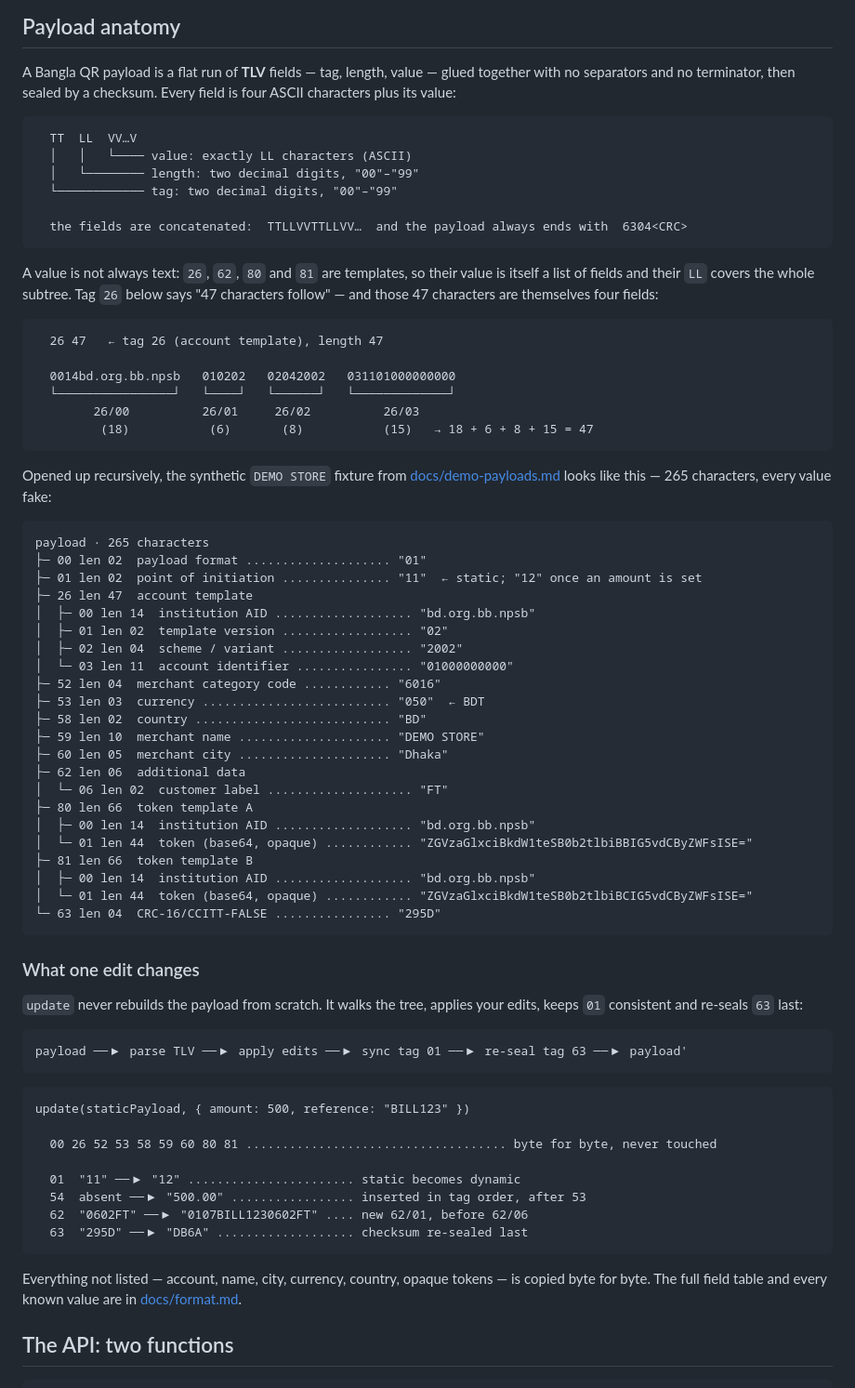
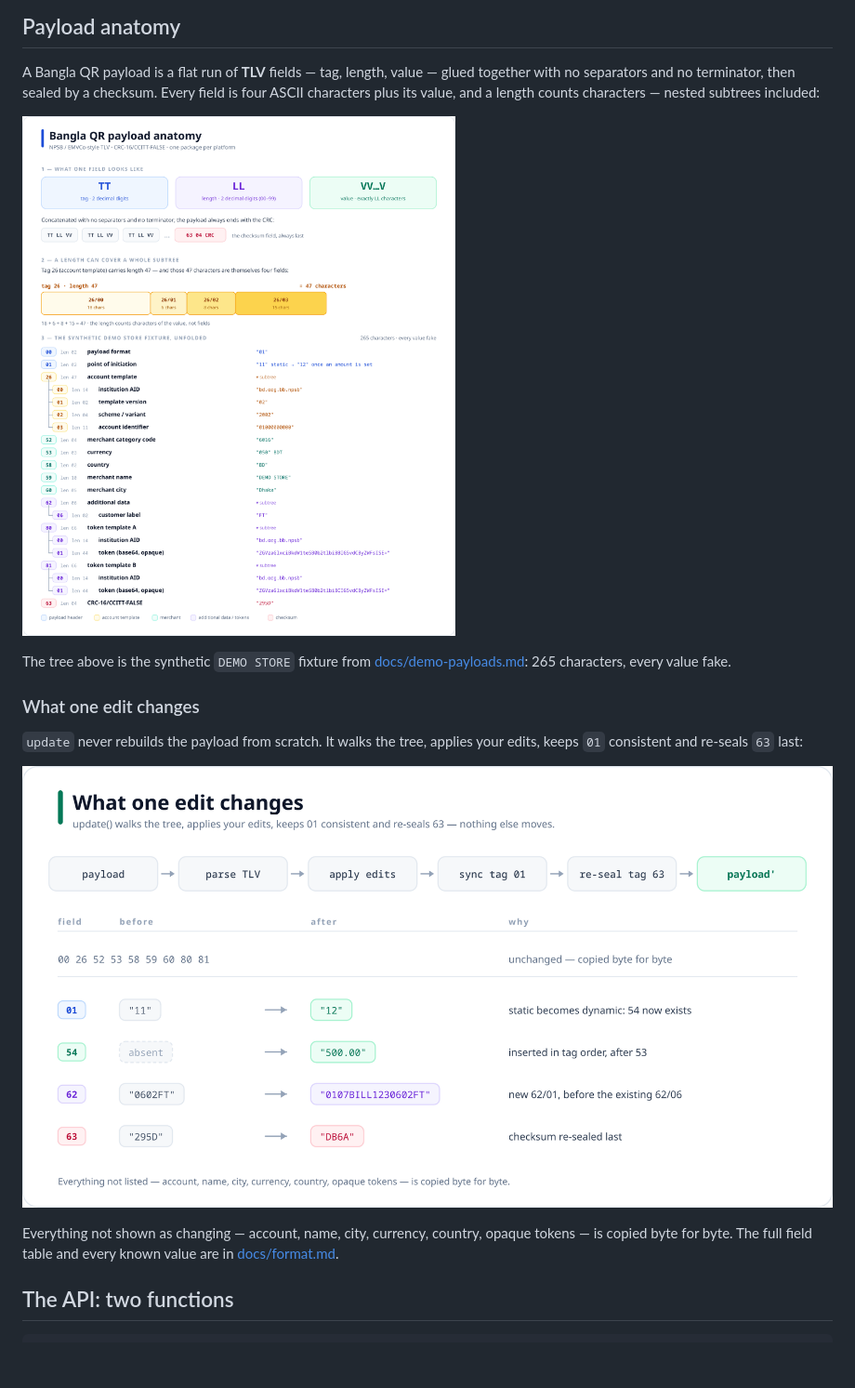
Before and after one commit to hello2himel/deshiPay, a Markdown page: README.md, the part around the change. Shown at 93% size. Rendered like a GitHub page; pictures changed too: docs/assets/payload-anatomy.png (added), docs/assets/payload-edit.png (added); blank space fills up the shorter version.

Commit message:
docs: replace the README payload ASCII art with rendered infographics

````diff
--- a/README.md
+++ b/README.md
@@ -19,80 +19,23 @@ Pages. There is no server and no database; it never holds funds, stores data, or
 
 A Bangla QR payload is a flat run of **TLV** fields — tag, length, value — glued together with no
 separators and no terminator, then sealed by a checksum. Every field is four ASCII characters plus its
-value:
+value, and a length counts characters — nested subtrees included:
 
-```text
-  TT  LL  VV…V
-  │   │   └──── value: exactly LL characters (ASCII)
-  │   └──────── length: two decimal digits, "00"–"99"
-  └──────────── tag: two decimal digits, "00"–"99"
+![Payload anatomy: tag, length and value; tag 26 carrying a 47-character subtree; and the synthetic DEMO STORE fixture unfolded as a tree](docs/assets/payload-anatomy.png)
 
-  the fields are concatenated:  TTLLVVTTLLVV…  and the payload always ends with  6304<CRC>
-```
-
-A value is not always text: `26`, `62`, `80` and `81` are templates, so their value is itself a list of
-fields and their `LL` covers the whole subtree. Tag `26` below says "47 characters follow" — and those
-47 characters are themselves four fields:
-
-```text
-  26 47   ← tag 26 (account template), length 47
-
-  0014bd.org.bb.npsb   010202   02042002   031101000000000
-  └────────────────┘   └────┘   └──────┘   └─────────────┘
-        26/00          26/01     26/02          26/03
-         (18)           (6)       (8)           (15)   → 18 + 6 + 8 + 15 = 47
-```
-
-Opened up recursively, the synthetic `DEMO STORE` fixture from
-[docs/demo-payloads.md](./docs/demo-payloads.md) looks like this — 265 characters, every value fake:
-
-```text
-payload · 265 characters
-├─ 00 len 02  payload format .................... "01"
-├─ 01 len 02  point of initiation ............... "11"  ← static; "12" once an amount is set
-├─ 26 len 47  account template
-│  ├─ 00 len 14  institution AID ................... "bd.org.bb.npsb"
-│  ├─ 01 len 02  template version .................. "02"
-│  ├─ 02 len 04  scheme / variant .................. "2002"
-│  └─ 03 len 11  account identifier ................ "01000000000"
-├─ 52 len 04  merchant category code ............ "6016"
-├─ 53 len 03  currency .......................... "050"  ← BDT
-├─ 58 len 02  country ........................... "BD"
-├─ 59 len 10  merchant name ..................... "DEMO STORE"
-├─ 60 len 05  merchant city ..................... "Dhaka"
-├─ 62 len 06  additional data
-│  └─ 06 len 02  customer label .................... "FT"
-├─ 80 len 66  token template A
-│  ├─ 00 len 14  institution AID ................... "bd.org.bb.npsb"
-│  └─ 01 len 44  token (base64, opaque) ............ "ZGVzaGlxciBkdW1teSB0b2tlbiBBIG5vdCByZWFsISE="
-├─ 81 len 66  token template B
-│  ├─ 00 len 14  institution AID ................... "bd.org.bb.npsb"
-│  └─ 01 len 44  token (base64, opaque) ............ "ZGVzaGlxciBkdW1teSB0b2tlbiBCIG5vdCByZWFsISE="
-└─ 63 len 04  CRC-16/CCITT-FALSE ................ "295D"
-```
+The tree above is the synthetic `DEMO STORE` fixture from
+[docs/demo-payloads.md](./docs/demo-payloads.md): 265 characters, every value fake.
 
 ### What one edit changes
 
 `update` never rebuilds the payload from scratch. It walks the tree, applies your edits, keeps `01`
 consistent and re-seals `63` last:
 
-```text
-payload ──▶ parse TLV ──▶ apply edits ──▶ sync tag 01 ──▶ re-seal tag 63 ──▶ payload'
-```
+![What one edit changes: the update pipeline, and a before/after view of the four fields that move](docs/assets/payload-edit.png)
 
-```text
-update(staticPayload, { amount: 500, reference: "BILL123" })
-
-  00 26 52 53 58 59 60 80 81 .................................... byte for byte, never touched
-
-  01  "11" ──▶ "12" ....................... static becomes dynamic
-  54  absent ──▶ "500.00" ................. inserted in tag order, after 53
-  62  "0602FT" ──▶ "0107BILL1230602FT" .... new 62/01, before 62/06
-  63  "295D" ──▶ "DB6A" ................... checksum re-sealed last
-```
-
-Everything not listed — account, name, city, currency, country, opaque tokens — is copied byte for
-byte. The full field table and every known value are in [docs/format.md](./docs/format.md#field-table).
+Everything not shown as changing — account, name, city, currency, country, opaque tokens — is copied
+byte for byte. The full field table and every known value are in
+[docs/format.md](./docs/format.md#field-table).
 
 ## The API: two functions
 
````
Also changed, not shown: 2 other files.
